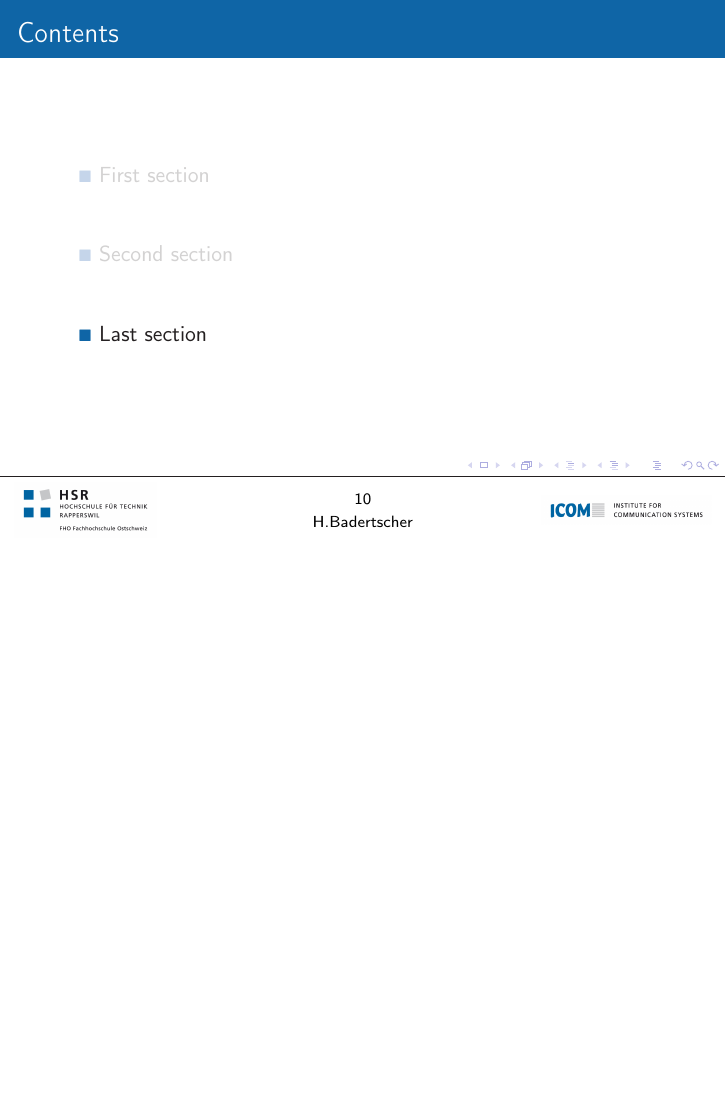
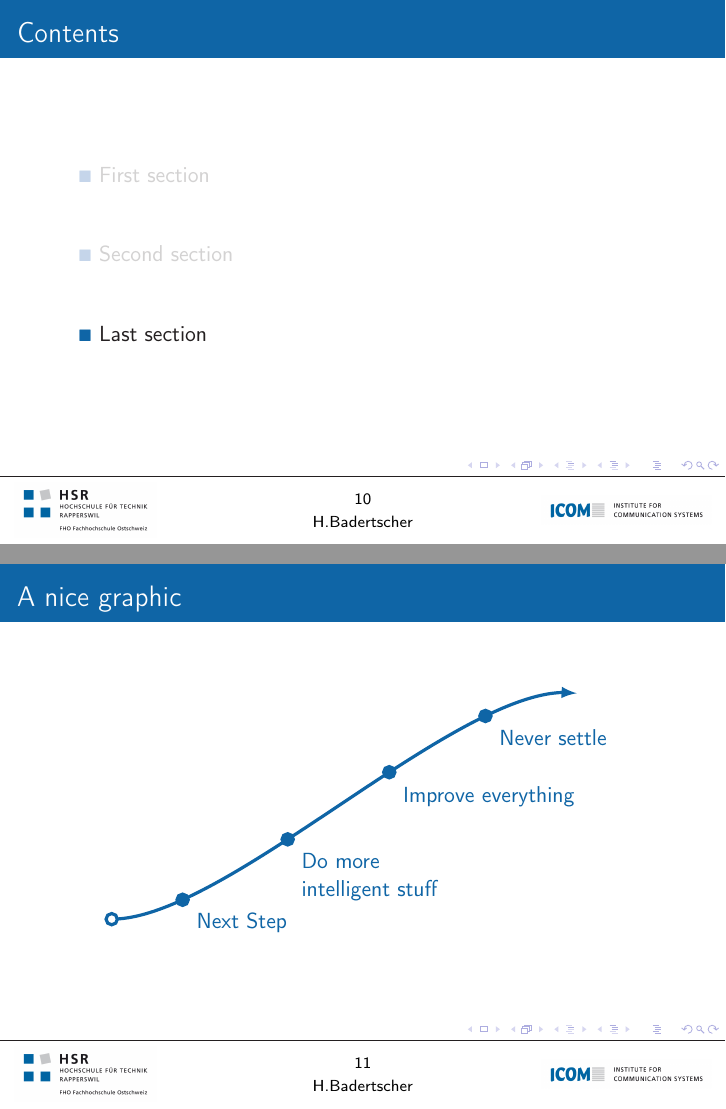
Before and after one commit to HBadertscher/HSRPresentation, LaTeX slides (presentation.tex, which reads images/timeline.tex): page 10 of 11 before the commit and pages 10 and 11 of 12 after it, the two joined at a grey line, the shorter picture padded with empty space. Compiled offline with pdfLaTeX.

Commit message:
Added timeline graphic

```diff
--- /dev/null
+++ b/images/timeline.tex
@@ -0,0 +1,17 @@
+\begin{tikzpicture}[>=latex,
+    milestone/.style={circle,inner sep=2pt,draw=HSRBlue,fill=HSRBlue}
+]
+
+    % Timeline
+    \draw[ultra thick,HSRBlue,->,shorten >=-6pt] (0,0) .. controls (2,0) and (6,4) .. (8,4)
+
+    node[pos=0.00,milestone,fill=white] {}
+    node[pos=0.18,milestone,label={[align=left]below right:Next Step}] {}
+    node[pos=0.4,milestone,label={[align=left]below right:Do more\\intelligent stuff}] {}
+    node[pos=0.6,milestone,label={[align=left]below right:Improve everything}] {}
+    node[pos=0.8,milestone,label={[align=left]below right:Never settle}] {}
+
+    ;
+
+
+\end{tikzpicture}
--- a/presentation.tex
+++ b/presentation.tex
@@ -118,6 +118,10 @@
 \end{frame}
 
 \section{Last section}
+\begin{frame}{A nice graphic}
+    \centering
+    \input{images/timeline}
+\end{frame}
 \begin{frame}{The End}
     \centering
     \LARGE That's all folks!
```
